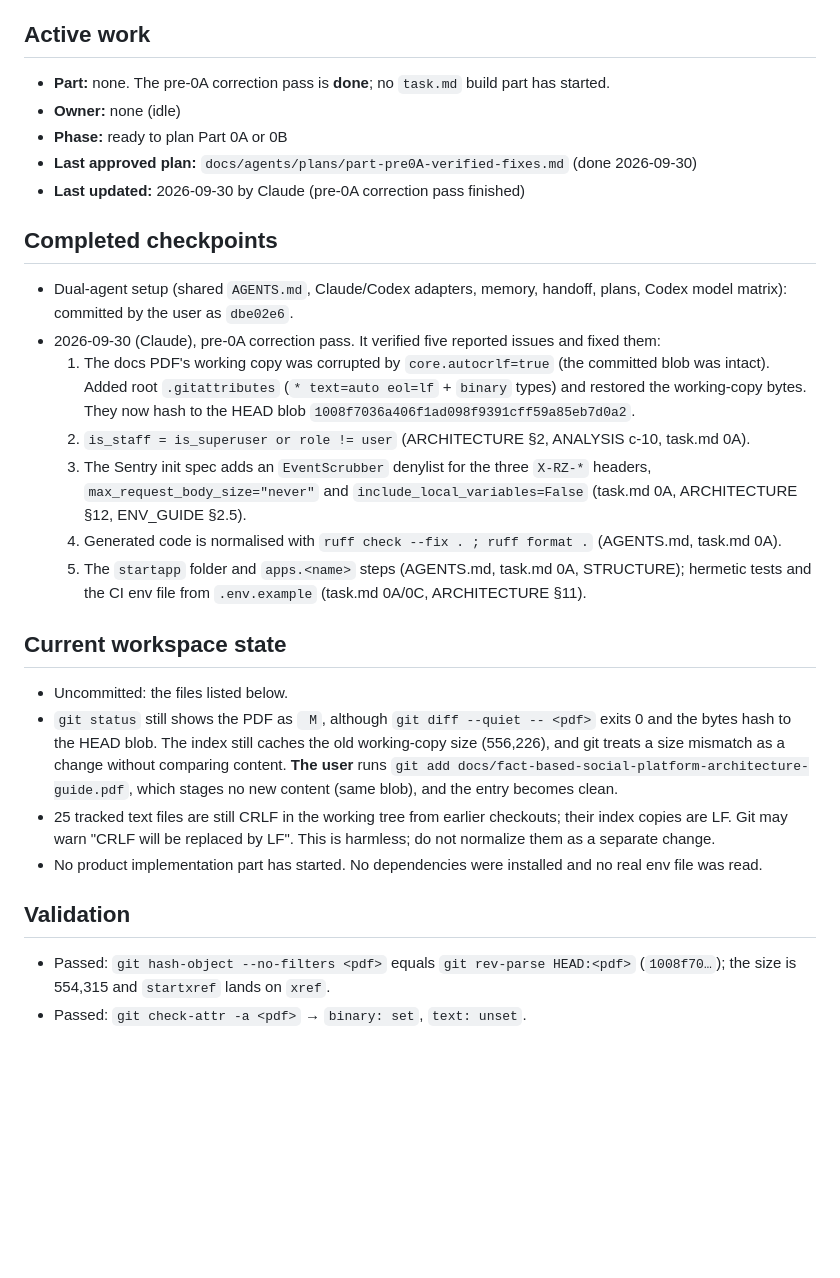
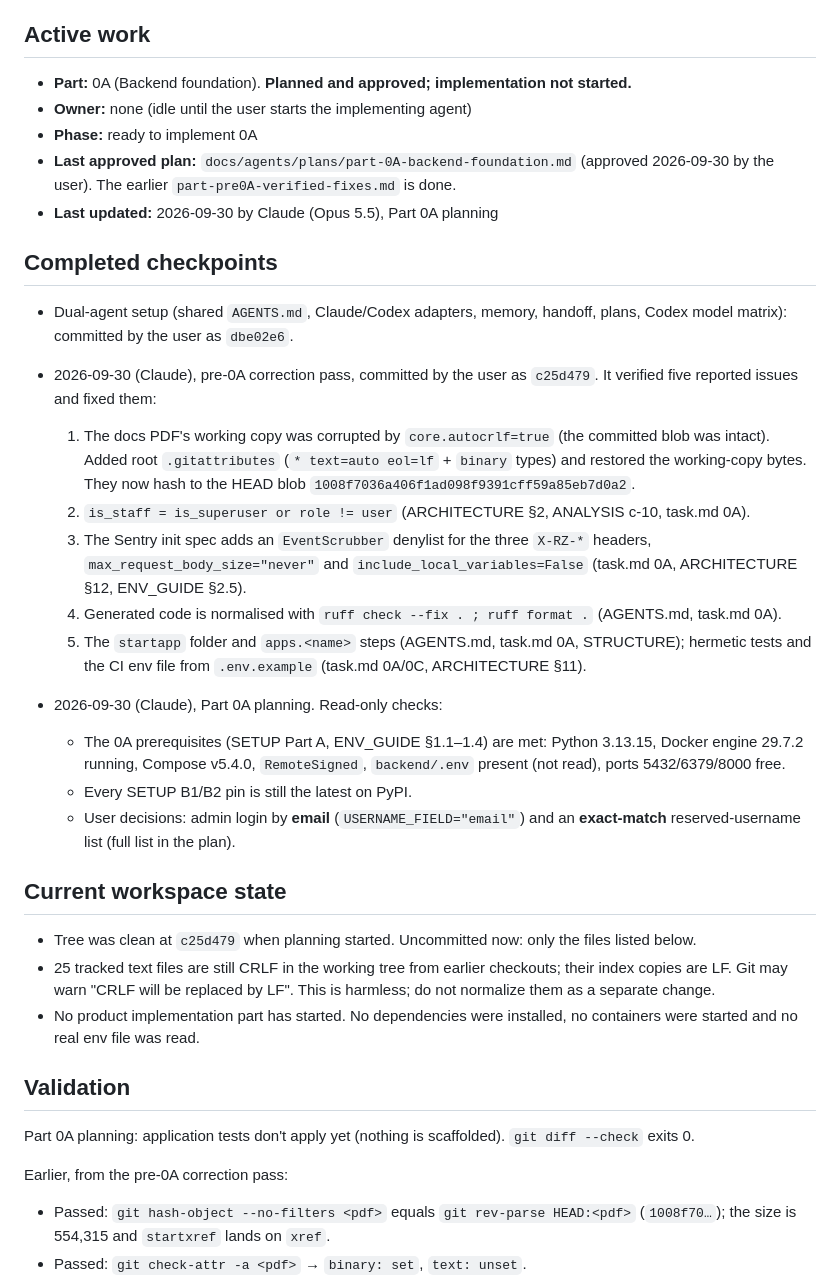
Before and after one commit to Sanjoyte/Rumor-Zero, a Markdown page: docs/agents/HANDOFF.md, the part around one of its changes. GitHub-like rendering; blank space fills up the shorter version.

Commit message:
0A plan implemented

```diff
--- a/docs/agents/HANDOFF.md
+++ b/docs/agents/HANDOFF.md
@@ -6,17 +6,19 @@ read-only git output.
 
 ## Active work
 
-- **Part:** none. The pre-0A correction pass is **done**; no `task.md` build part has started.
-- **Owner:** none (idle)
-- **Phase:** ready to plan Part 0A or 0B
-- **Last approved plan:** `docs/agents/plans/part-pre0A-verified-fixes.md` (done 2026-09-30)
-- **Last updated:** 2026-09-30 by Claude (pre-0A correction pass finished)
+- **Part:** 0A (Backend foundation). **Planned and approved; implementation not started.**
+- **Owner:** none (idle until the user starts the implementing agent)
+- **Phase:** ready to implement 0A
+- **Last approved plan:** `docs/agents/plans/part-0A-backend-foundation.md` (approved 2026-09-30 by
+  the user). The earlier `part-pre0A-verified-fixes.md` is done.
+- **Last updated:** 2026-09-30 by Claude (Opus 5.5), Part 0A planning
 
 ## Completed checkpoints
 
 - Dual-agent setup (shared `AGENTS.md`, Claude/Codex adapters, memory, handoff, plans, Codex model
   matrix): committed by the user as `dbe02e6`.
-- 2026-09-30 (Claude), pre-0A correction pass. It verified five reported issues and fixed them:
+- 2026-09-30 (Claude), pre-0A correction pass, committed by the user as `c25d479`. It verified five
+  reported issues and fixed them:
   1. The docs PDF's working copy was corrupted by `core.autocrlf=true` (the committed blob was
      intact). Added root `.gitattributes` (`* text=auto eol=lf` + `binary` types) and restored the
      working-copy bytes. They now hash to the HEAD blob `1008f7036a406f1ad098f9391cff59a85eb7d0a2`.
@@ -28,21 +30,29 @@ read-only git output.
   5. The `startapp` folder and `apps.<name>` steps (AGENTS.md, task.md 0A, STRUCTURE); hermetic
      tests and the CI env file from `.env.example` (task.md 0A/0C, ARCHITECTURE §11).
 
+- 2026-09-30 (Claude), Part 0A planning. Read-only checks:
+  - The 0A prerequisites (SETUP Part A, ENV_GUIDE §1.1–1.4) are met: Python 3.13.15, Docker engine
+    29.7.2 running, Compose v5.4.0, `RemoteSigned`, `backend/.env` present (not read), ports
+    5432/6379/8000 free.
+  - Every SETUP B1/B2 pin is still the latest on PyPI.
+  - User decisions: admin login by **email** (`USERNAME_FIELD="email"`) and an **exact-match**
+    reserved-username list (full list in the plan).
+
 ## Current workspace state
 
-- Uncommitted: the files listed below.
-- `git status` still shows the PDF as ` M`, although `git diff --quiet -- <pdf>` exits 0 and the
-  bytes hash to the HEAD blob. The index still caches the old working-copy size (556,226), and git
-  treats a size mismatch as a change without comparing content. **The user** runs
-  `git add docs/fact-based-social-platform-architecture-guide.pdf`, which stages no new content
-  (same blob), and the entry becomes clean.
+- Tree was clean at `c25d479` when planning started. Uncommitted now: only the files listed below.
 - 25 tracked text files are still CRLF in the working tree from earlier checkouts; their index
   copies are LF. Git may warn "CRLF will be replaced by LF". This is harmless; do not normalize them
   as a separate change.
-- No product implementation part has started. No dependencies were installed and no real env file
-  was read.
+- No product implementation part has started. No dependencies were installed, no containers were
+  started and no real env file was read.
 
 ## Validation
+
+Part 0A planning: application tests don't apply yet (nothing is scaffolded). `git diff --check`
+exits 0.
+
+Earlier, from the pre-0A correction pass:
 
 - Passed: `git hash-object --no-filters <pdf>` equals `git rev-parse HEAD:<pdf>`
   (`1008f70…`); the size is 554,315 and `startxref` lands on `xref`.
```
Also changed, not shown: other parts of docs/agents/HANDOFF.md (+10 -14 lines), 1 other file.
